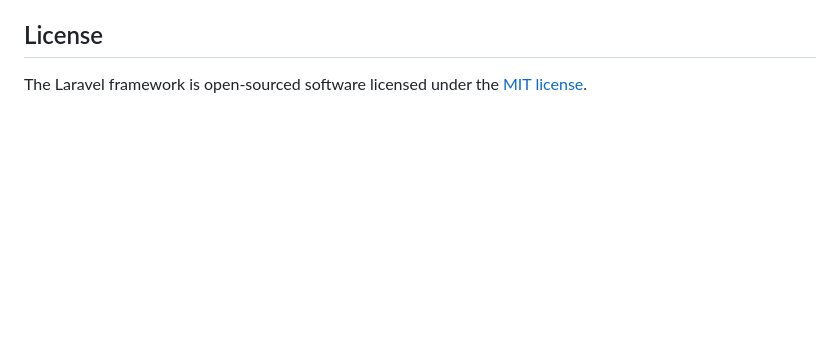
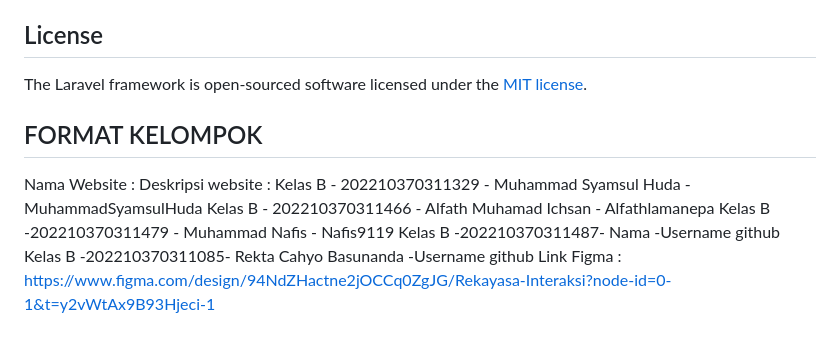
Before and after one commit to Alfathlamanepa/Web_Dinkes, a Markdown page: README.md, the part around the change. Drawn GitHub-style; blank space fills up the shorter version.

```diff
--- a/README.md
+++ b/README.md
@@ -59,3 +59,14 @@ If you discover a security vulnerability within Laravel, please send an e-mail t
 ## License
 
 The Laravel framework is open-sourced software licensed under the [MIT license](https://opensource.org/licenses/MIT).
+
+## FORMAT KELOMPOK
+
+Nama Website :
+Deskripsi website :
+Kelas B - 202210370311329 - Muhammad Syamsul Huda - MuhammadSyamsulHuda
+Kelas B - 202210370311466 - Alfath Muhamad Ichsan - Alfathlamanepa
+Kelas B -202210370311479 - Muhammad Nafis - Nafis9119
+Kelas B -202210370311487- Nama -Username github
+Kelas B -202210370311085- Rekta Cahyo Basunanda -Username github
+Link Figma : https://www.figma.com/design/94NdZHactne2jOCCq0ZgJG/Rekayasa-Interaksi?node-id=0-1&t=y2vWtAx9B93Hjeci-1
```
